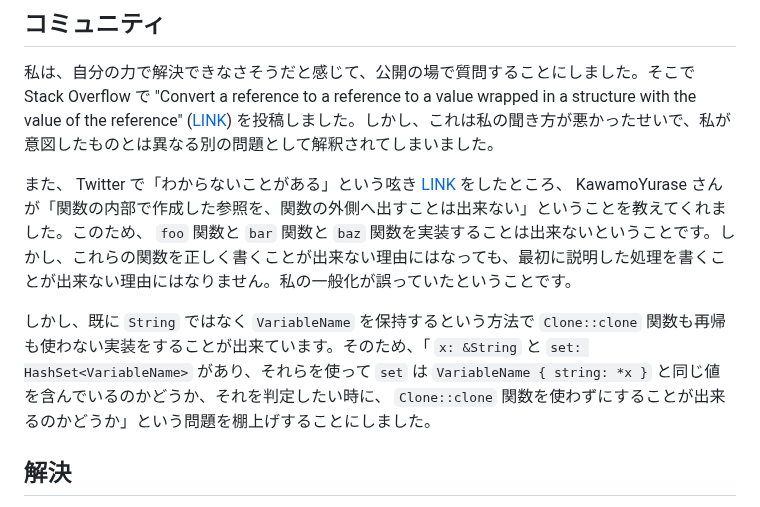
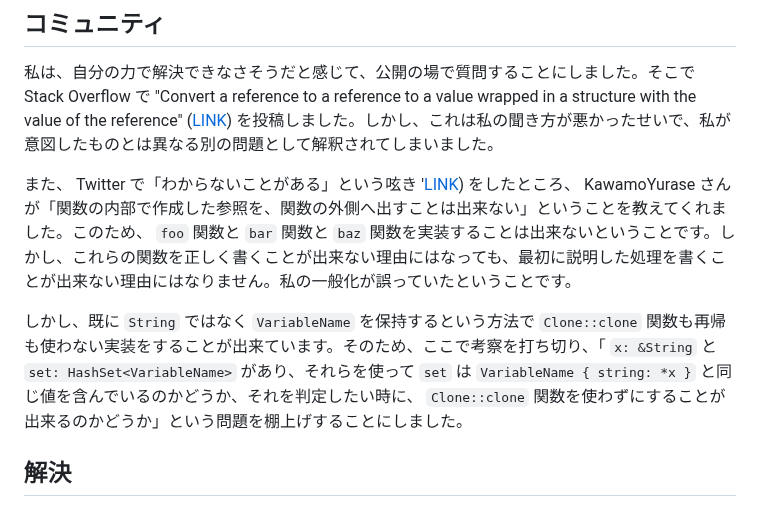
Before and after one commit to Hexirp/blog, a Markdown page: 2024-06-17_constructing_structures_and_borrowing.md, the part around the change. Rendered like a GitHub page.

Commit message:
Update: 微調整する

```diff
--- a/2024-06-17_constructing_structures_and_borrowing.md
+++ b/2024-06-17_constructing_structures_and_borrowing.md
@@ -56,9 +56,9 @@ fn baz<'a,T>(x: &'a T) -> &'a Option<T> {
 
 私は、自分の力で解決できなさそうだと感じて、公開の場で質問することにしました。そこで Stack Overflow で "Convert a reference to a reference to a value wrapped in a structure with the value of the reference" ([LINK](https://stackoverflow.com/questions/78613964/convert-a-reference-to-a-reference-to-a-value-wrapped-in-a-structure-with-the-va)) を投稿しました。しかし、これは私の聞き方が悪かったせいで、私が意図したものとは異なる別の問題として解釈されてしまいました。
 
-また、 Twitter で「わからないことがある」という呟き [LINK](https://x.com/hexirp_prixeh/status/1800165271023624546) をしたところ、 KawamoYurase さんが「関数の内部で作成した参照を、関数の外側へ出すことは出来ない」ということを教えてくれました。このため、 `foo` 関数と `bar` 関数と `baz` 関数を実装することは出来ないということです。しかし、これらの関数を正しく書くことが出来ない理由にはなっても、最初に説明した処理を書くことが出来ない理由にはなりません。私の一般化が誤っていたということです。
+また、 Twitter で「わからないことがある」という呟き '[LINK](https://x.com/hexirp_prixeh/status/1800165271023624546)) をしたところ、 KawamoYurase さんが「関数の内部で作成した参照を、関数の外側へ出すことは出来ない」ということを教えてくれました。このため、 `foo` 関数と `bar` 関数と `baz` 関数を実装することは出来ないということです。しかし、これらの関数を正しく書くことが出来ない理由にはなっても、最初に説明した処理を書くことが出来ない理由にはなりません。私の一般化が誤っていたということです。
 
-しかし、既に `String` ではなく `VariableName` を保持するという方法で `Clone::clone` 関数も再帰も使わない実装をすることが出来ています。そのため、「 `x: &String` と `set: HashSet<VariableName>` があり、それらを使って `set` は `VariableName { string: *x }` と同じ値を含んでいるのかどうか、それを判定したい時に、 `Clone::clone` 関数を使わずにすることが出来るのかどうか」という問題を棚上げすることにしました。
+しかし、既に `String` ではなく `VariableName` を保持するという方法で `Clone::clone` 関数も再帰も使わない実装をすることが出来ています。そのため、ここで考察を打ち切り、「 `x: &String` と `set: HashSet<VariableName>` があり、それらを使って `set` は `VariableName { string: *x }` と同じ値を含んでいるのかどうか、それを判定したい時に、 `Clone::clone` 関数を使わずにすることが出来るのかどうか」という問題を棚上げすることにしました。
 
 ## 解決
 
```
